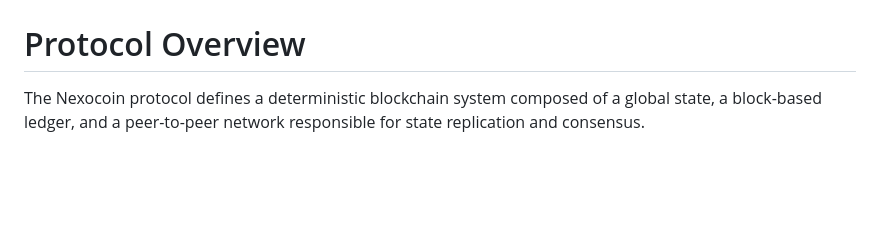
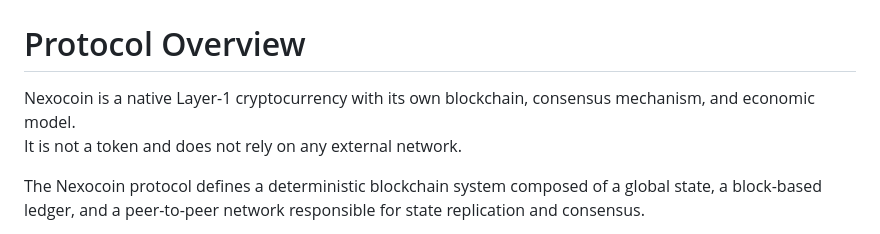
Before and after one commit to mendezjavier3567-prog/nexocoin, a Markdown page: docs/protocol-overview.md, the part around the change. Rendered like a GitHub page; blank space fills up the shorter version.

```diff
--- a/docs/protocol-overview.md
+++ b/docs/protocol-overview.md
@@ -1,5 +1,8 @@
 # Protocol Overview
 # Protocol Overview
+
+Nexocoin is a native Layer-1 cryptocurrency with its own blockchain, consensus mechanism, and economic model.
+It is not a token and does not rely on any external network.
 
 The Nexocoin protocol defines a deterministic blockchain system composed of a global state, a block-based ledger, and a peer-to-peer network responsible for state replication and consensus.
 
```
